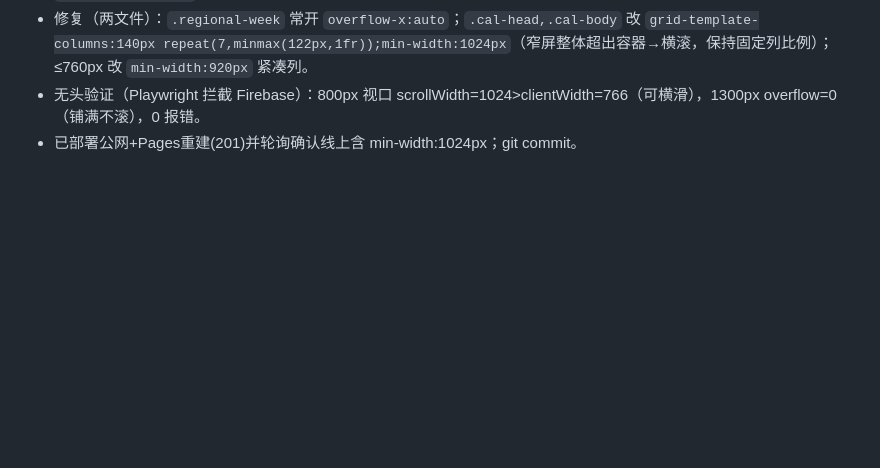
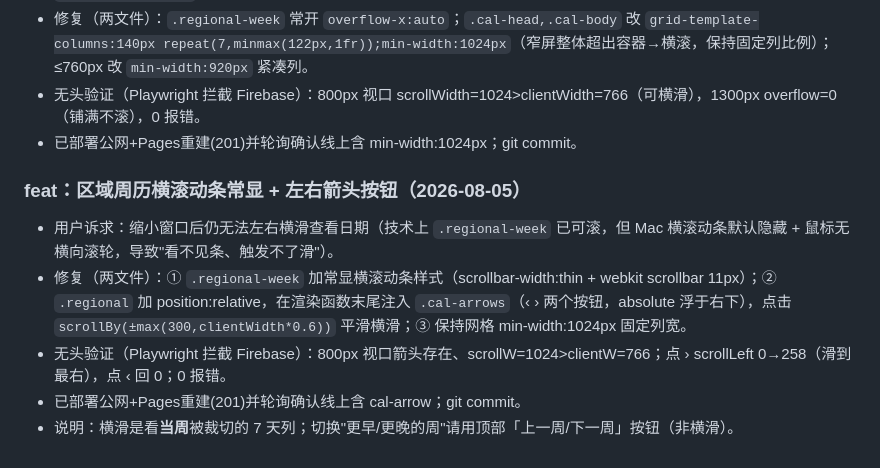
Before and after one commit to alanbyzee/gangstar-dashboard, a Markdown page: CHANGELOG.md, the part around the change. GitHub-like rendering; blank space fills up the shorter version.

Commit message:
docs: 补 CHANGELOG + 今日日志（横滚动条+箭头）

```diff
--- a/CHANGELOG.md
+++ b/CHANGELOG.md
@@ -305,3 +305,10 @@
 - 修复（两文件）：`.regional-week` 常开 `overflow-x:auto`；`.cal-head,.cal-body` 改 `grid-template-columns:140px repeat(7,minmax(122px,1fr));min-width:1024px`（窄屏整体超出容器→横滚，保持固定列比例）；≤760px 改 `min-width:920px` 紧凑列。
 - 无头验证（Playwright 拦截 Firebase）：800px 视口 scrollWidth=1024>clientWidth=766（可横滑），1300px overflow=0（铺满不滚），0 报错。
 - 已部署公网+Pages重建(201)并轮询确认线上含 min-width:1024px；git commit。
+
+### feat：区域周历横滚动条常显 + 左右箭头按钮（2026-08-05）
+- 用户诉求：缩小窗口后仍无法左右横滑查看日期（技术上 `.regional-week` 已可滚，但 Mac 横滚动条默认隐藏 + 鼠标无横向滚轮，导致"看不见条、触发不了滑"）。
+- 修复（两文件）：① `.regional-week` 加常显横滚动条样式（scrollbar-width:thin + webkit scrollbar 11px）；② `.regional` 加 position:relative，在渲染函数末尾注入 `.cal-arrows`（‹ › 两个按钮，absolute 浮于右下），点击 `scrollBy(±max(300,clientWidth*0.6))` 平滑横滑；③ 保持网格 min-width:1024px 固定列宽。
+- 无头验证（Playwright 拦截 Firebase）：800px 视口箭头存在、scrollW=1024>clientW=766；点 › scrollLeft 0→258（滑到最右），点 ‹ 回 0；0 报错。
+- 已部署公网+Pages重建(201)并轮询确认线上含 cal-arrow；git commit。
+- 说明：横滑是看**当周**被裁切的 7 天列；切换"更早/更晚的周"请用顶部「上一周/下一周」按钮（非横滑）。
```
